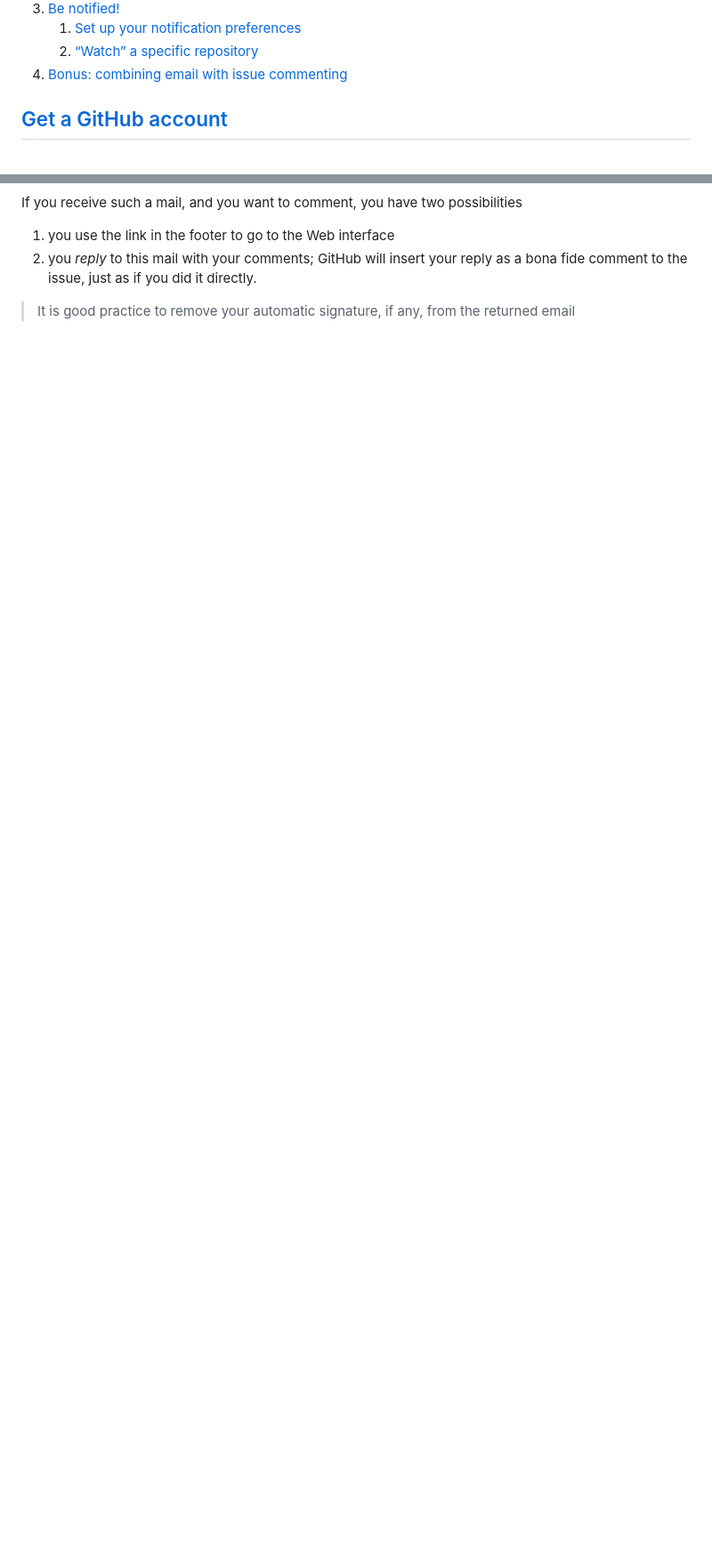
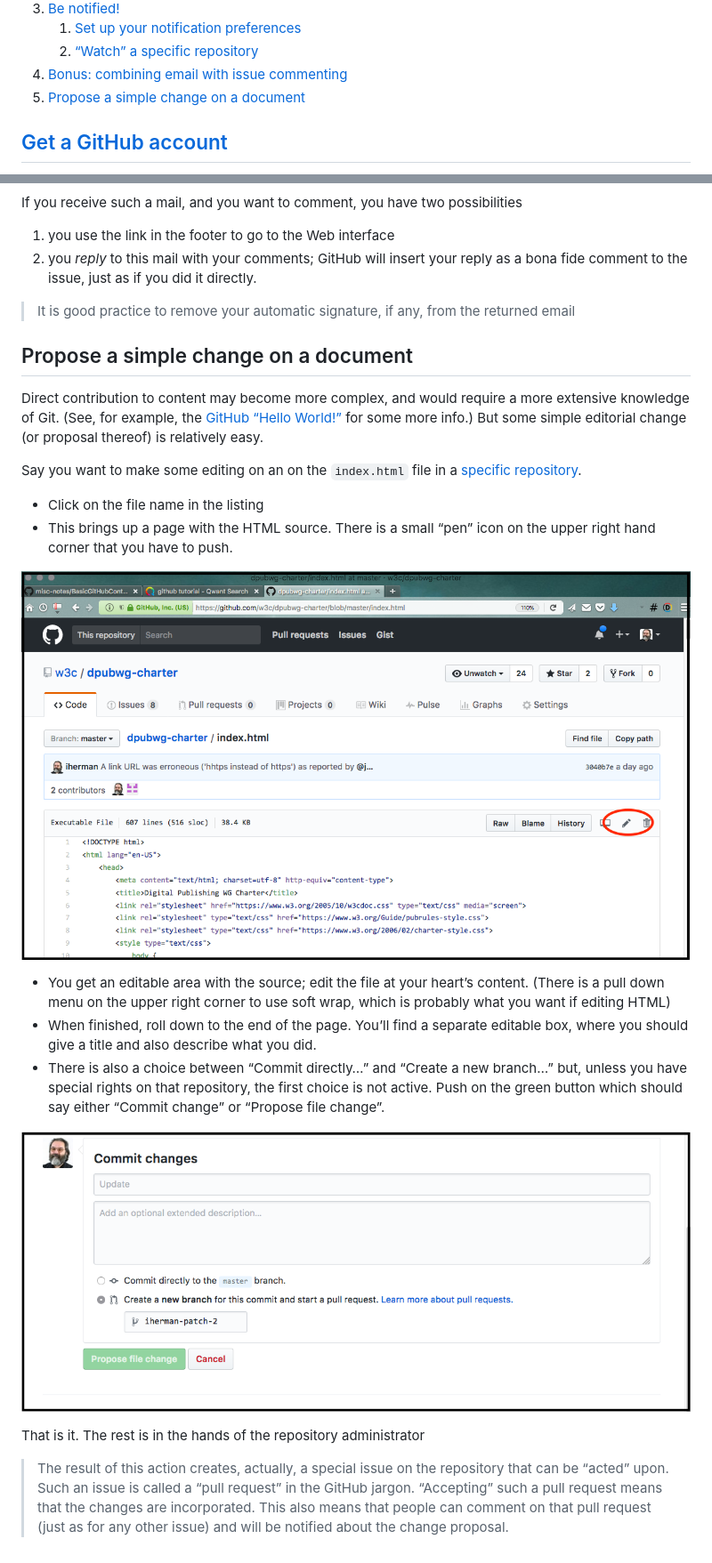
Before and after one commit to iherman/misc-notes, a Markdown page: docs/BasicGitHubContributionIntro.md, 2 parts joined by grey strips. Shown at 89% size. GitHub-like rendering; pictures changed too: docs/IntroFigures/commit.png (added), docs/IntroFigures/start_editing.png (added); blank space fills up the shorter version.

Commit message:
Added a section on editing the document

```diff
--- a/docs/BasicGitHubContributionIntro.md
+++ b/docs/BasicGitHubContributionIntro.md
@@ -12,6 +12,7 @@ Many first-time users are intimidated by Git and GitHub, and they are indeed not
 	1. [Set up your notification preferences](#notpref)
 	1. [“Watch” a specific repository](#watch)
 1. [Bonus: combining email with issue commenting](#email)
+1. [Propose a simple change on a document](#edit)
 
 
 ## [Get a GitHub account](id:getgh)
@@ -94,3 +95,24 @@ If you receive such a mail, and you want to comment, you have two possibilities
 2. you *reply* to this mail with your comments; GitHub will insert your reply as a bona fide comment to the issue, just as if you did it directly.
 
 > It is good practice to remove your automatic signature, if any, from the returned email
+
+## Propose a simple change on a document
+
+Direct contribution to content may become more complex, and would require a more extensive knowledge of Git. (See, for example, the [GitHub “Hello World!”](https://guides.github.com/activities/hello-world/) for some more info.) But some simple editorial change (or proposal thereof) is relatively easy.
+
+Say you want to make some editing on an on the `index.html` file in a [specific repository](https://github.com/w3c/dpubwg-charter).
+
+* Click on the file name in the listing
+* This brings up a page with the HTML source. There is a small “pen” icon on the upper right hand corner that you have to push.
+
+![start editing on a file in the repo by pushing the pen icon](IntroFigures/start_editing.png)
+
+* You get an editable area with the source; edit the file at your heart’s content. (There is a pull down menu on the upper right corner to use soft wrap, which is probably what you want if editing HTML)
+* When finished, roll down to the end of the page. You’ll find a separate editable box, where you should give a title and also describe what you did.
+* There is also a choice between “Commit directly…” and “Create a new branch…” but, unless you have special rights on that repository, the first choice is not active. Push on the green button which should say either “Commit change” or “Propose file change”.
+
+![choices on committing the editorial changes](IntroFigures/commit.png)
+
+That is it. The rest is in the hands of the repository administrator
+
+> The result of this action creates, actually, a special issue on the repository that can be “acted” upon. Such an issue is called a “pull request” in the GitHub jargon. “Accepting” such a pull request means that the changes are incorporated. This also means that people can comment on that pull request (just as for any other issue) and will be notified about the change proposal.
```
